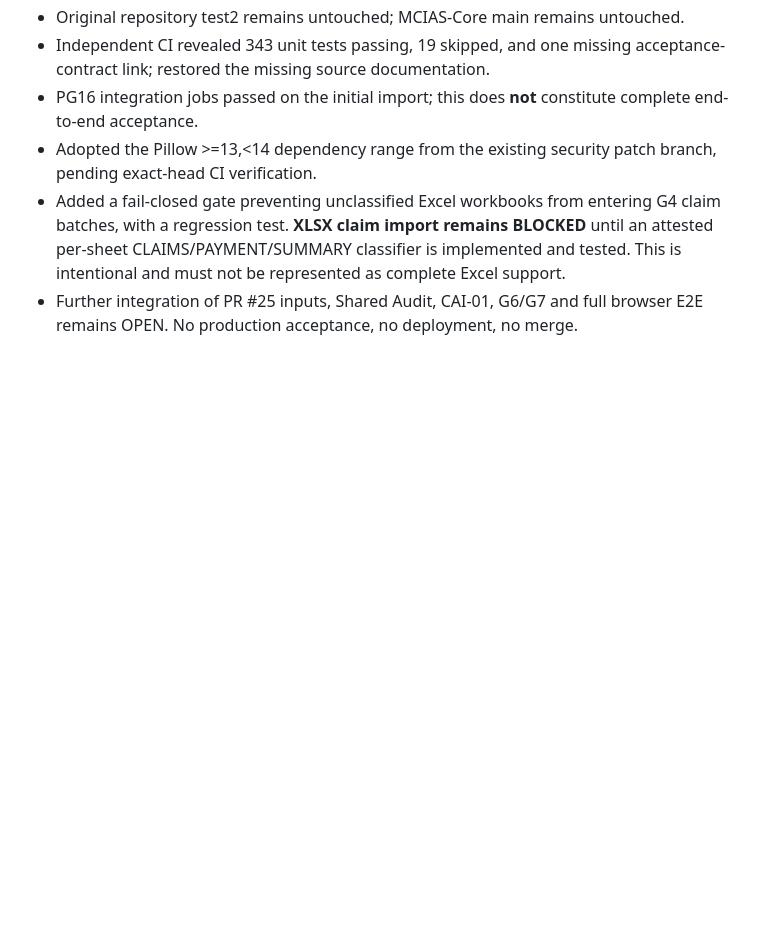
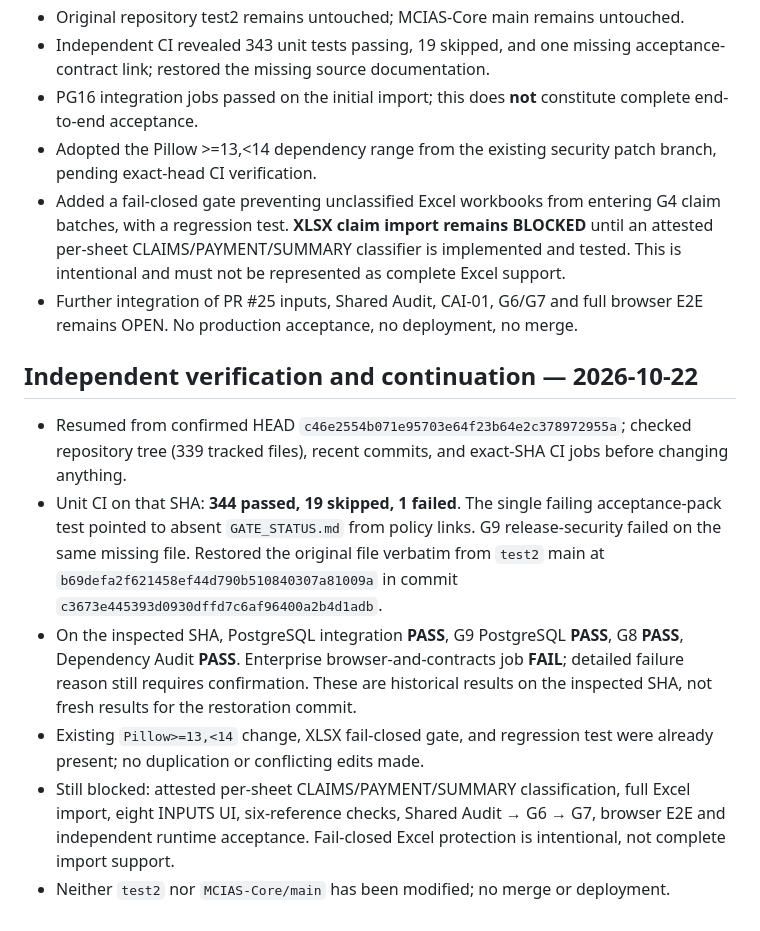
Before and after one commit to overurdream-collab/MCIAS-Core, a Markdown page: INTEGRATION_STATUS.md, the part around the change. Drawn GitHub-style; blank space fills up the shorter version.

Commit message:
Document verified HEAD CI, missing-file fix and outstanding blockers

```diff
--- a/INTEGRATION_STATUS.md
+++ b/INTEGRATION_STATUS.md
@@ -44,3 +44,11 @@ The integration branch is a **staging branch**, not a released application.
 - Adopted the Pillow >=13,<14 dependency range from the existing security patch branch, pending exact-head CI verification.
 - Added a fail-closed gate preventing unclassified Excel workbooks from entering G4 claim batches, with a regression test. **XLSX claim import remains BLOCKED** until an attested per-sheet CLAIMS/PAYMENT/SUMMARY classifier is implemented and tested. This is intentional and must not be represented as complete Excel support.
 - Further integration of PR #25 inputs, Shared Audit, CAI-01, G6/G7 and full browser E2E remains OPEN. No production acceptance, no deployment, no merge.
+
+## Independent verification and continuation — 2026-10-22
+- Resumed from confirmed HEAD `c46e2554b071e95703e64f23b64e2c378972955a`; checked repository tree (339 tracked files), recent commits, and exact-SHA CI jobs before changing anything.
+- Unit CI on that SHA: **344 passed, 19 skipped, 1 failed**. The single failing acceptance-pack test pointed to absent `GATE_STATUS.md` from policy links. G9 release-security failed on the same missing file. Restored the original file verbatim from `test2` main at `b69defa2f621458ef44d790b510840307a81009a` in commit `c3673e445393d0930dffd7c6af96400a2b4d1adb`.
+- On the inspected SHA, PostgreSQL integration **PASS**, G9 PostgreSQL **PASS**, G8 **PASS**, Dependency Audit **PASS**. Enterprise browser-and-contracts job **FAIL**; detailed failure reason still requires confirmation. These are historical results on the inspected SHA, not fresh results for the restoration commit.
+- Existing `Pillow>=13,<14` change, XLSX fail-closed gate, and regression test were already present; no duplication or conflicting edits made.
+- Still blocked: attested per-sheet CLAIMS/PAYMENT/SUMMARY classification, full Excel import, eight INPUTS UI, six-reference checks, Shared Audit → G6 → G7, browser E2E and independent runtime acceptance. Fail-closed Excel protection is intentional, not complete import support.
+- Neither `test2` nor `MCIAS-Core/main` has been modified; no merge or deployment.
```
